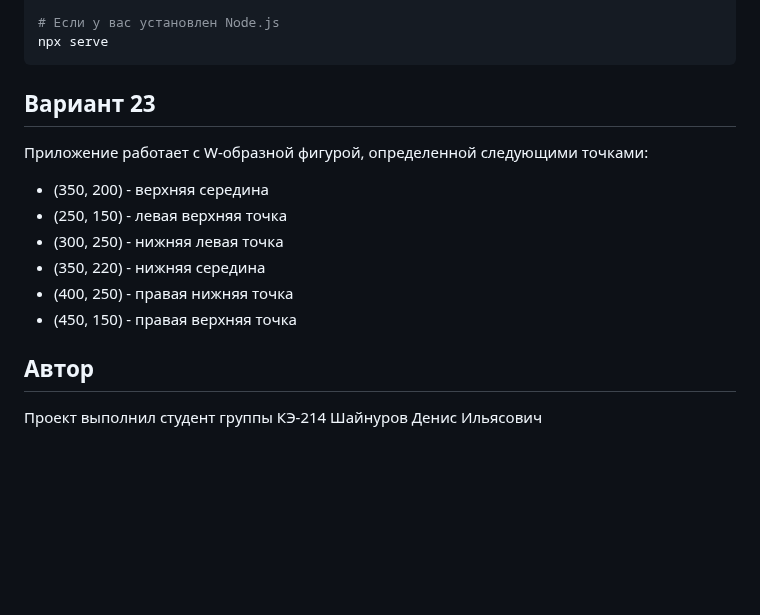
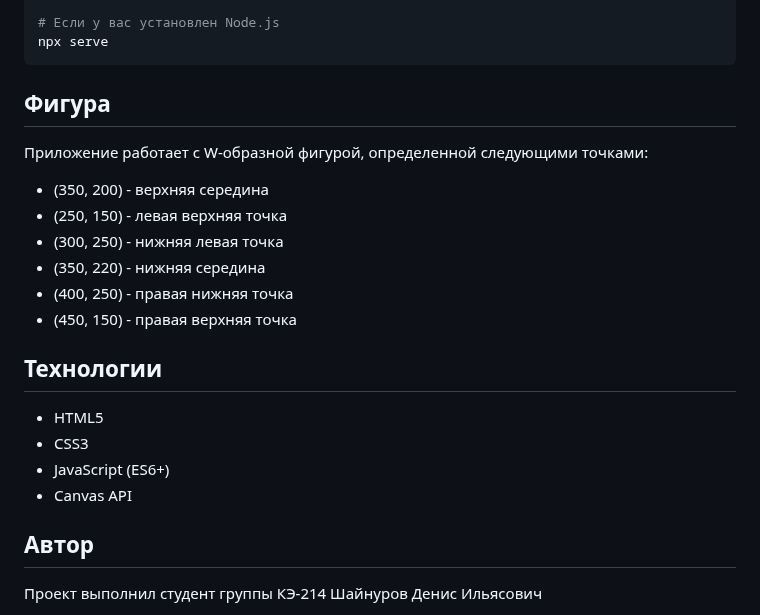
Before and after one commit to renifit-copilot/Affine-transformations, a Markdown page: README.md, the part around one of its changes. GitHub-like rendering; blank space fills up the shorter version.

````diff
--- a/README.md
+++ b/README.md
@@ -59,7 +67,7 @@ python -m http.server
 npx serve
 ```
 
-## Вариант 23
+## Фигура
 
 Приложение работает с W-образной фигурой, определенной следующими точками:
 - (350, 200) - верхняя середина
@@ -69,6 +77,13 @@ npx serve
 - (400, 250) - правая нижняя точка
 - (450, 150) - правая верхняя точка
 
+## Технологии
+
+- HTML5
+- CSS3
+- JavaScript (ES6+)
+- Canvas API
+
 ## Автор
 
 Проект выполнил студент группы КЭ-214 Шайнуров Денис Ильясович
````
Also changed, not shown: other parts of README.md (+22 -14 lines).
